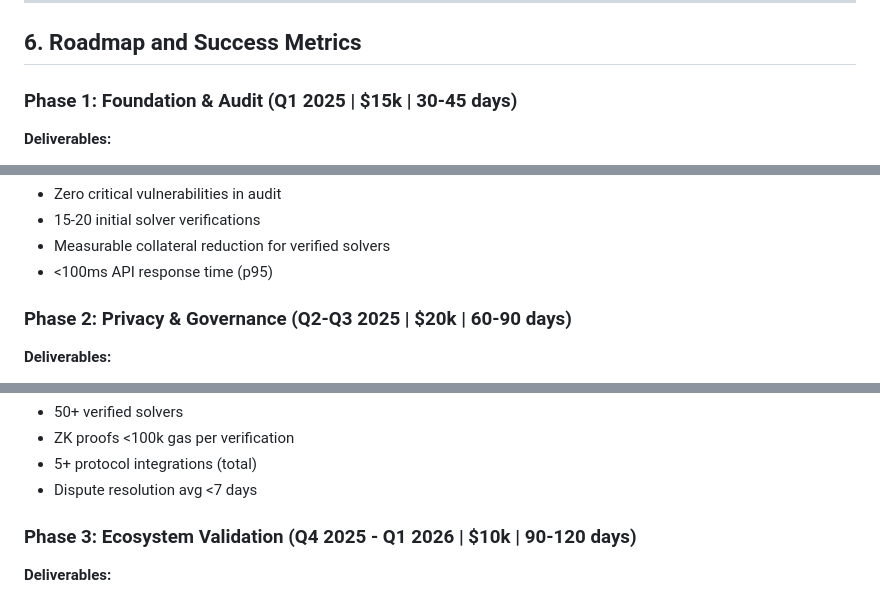
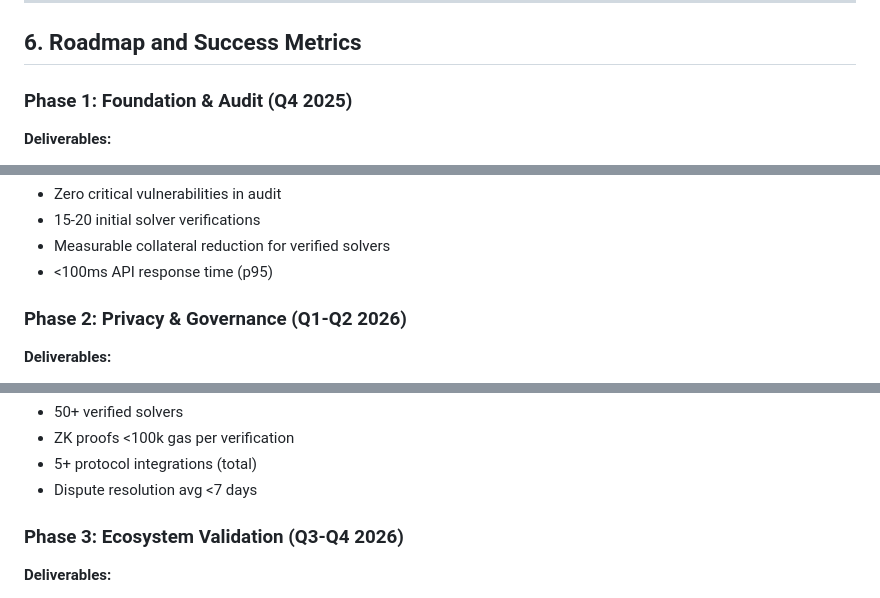
Before and after one commit to vpnlnetwork/vpnl, a Markdown page: docs/whitepaper.md, 3 parts joined by grey strips. Drawn GitHub-style.

```diff
--- a/docs/whitepaper.md
+++ b/docs/whitepaper.md
@@ -540,7 +540,7 @@ VPNL follows a three-phase governance evolution ensuring credible neutrality whi
 
 ## 6. Roadmap and Success Metrics
 
-### Phase 1: Foundation & Audit (Q1 2025 | $15k | 30-45 days)
+### Phase 1: Foundation & Audit (Q4 2025)
 
 **Deliverables:**
 
@@ -557,7 +557,7 @@ VPNL follows a three-phase governance evolution ensuring credible neutrality whi
 - Measurable collateral reduction for verified solvers
 - <100ms API response time (p95)
 
-### Phase 2: Privacy & Governance (Q2-Q3 2025 | $20k | 60-90 days)
+### Phase 2: Privacy & Governance (Q1-Q2 2026)
 
 **Deliverables:**
 
@@ -574,7 +574,7 @@ VPNL follows a three-phase governance evolution ensuring credible neutrality whi
 - 5+ protocol integrations (total)
 - Dispute resolution avg <7 days
 
-### Phase 3: Ecosystem Validation (Q4 2025 - Q1 2026 | $10k | 90-120 days)
+### Phase 3: Ecosystem Validation (Q3-Q4 2026)
 
 **Deliverables:**
 
```
Also changed, not shown: other parts of docs/whitepaper.md (+1 -1 lines).
